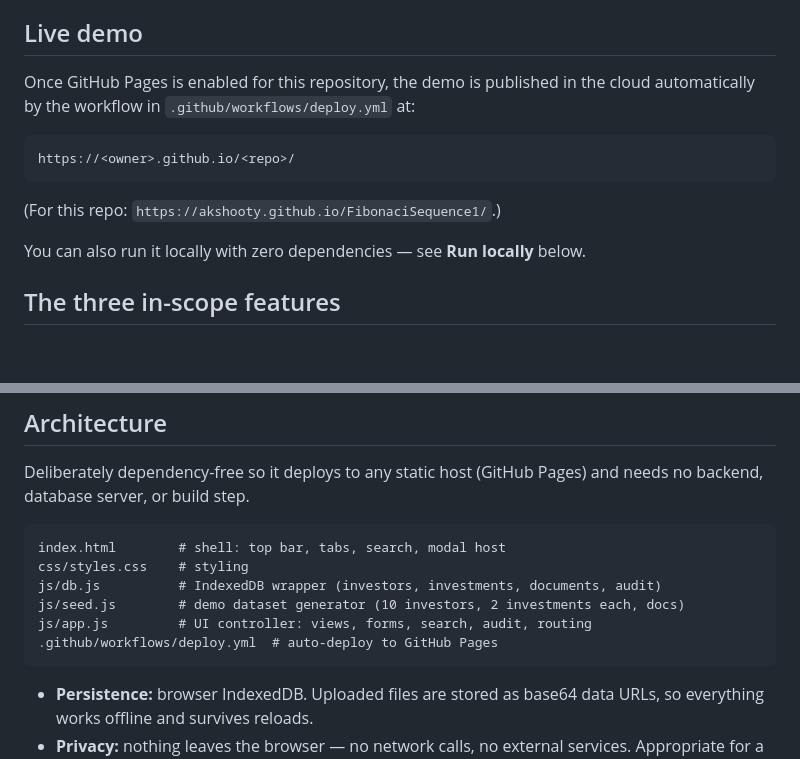
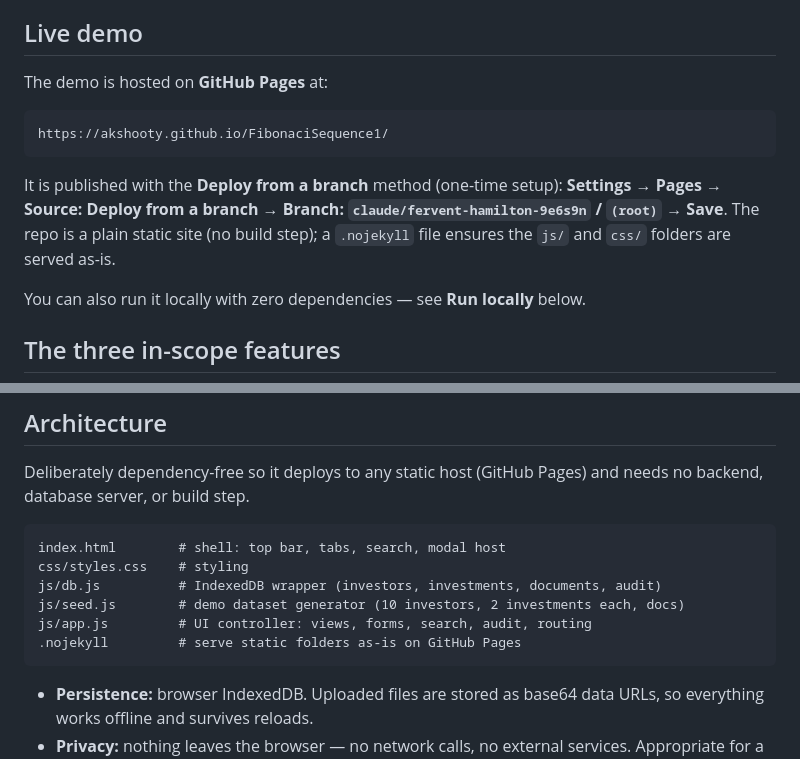
Before and after one commit to akshooty/FibonaciSequence1, a Markdown page: README.md, 2 parts joined by grey strips. GitHub-like rendering; blank space fills up the shorter version.

Commit message:
Update README for deploy-from-branch hosting

````diff
--- a/README.md
+++ b/README.md
@@ -10,14 +10,17 @@ audited application.
 
 ## Live demo
 
-Once GitHub Pages is enabled for this repository, the demo is published in the
-cloud automatically by the workflow in `.github/workflows/deploy.yml` at:
+The demo is hosted on **GitHub Pages** at:
 
 ```
-https://<owner>.github.io/<repo>/
+https://akshooty.github.io/FibonaciSequence1/
 ```
 
-(For this repo: `https://akshooty.github.io/FibonaciSequence1/`.)
+It is published with the **Deploy from a branch** method (one-time setup):
+**Settings → Pages → Source: Deploy from a branch → Branch:
+`claude/fervent-hamilton-9e6s9n` / `(root)` → Save**. The repo is a plain
+static site (no build step); a `.nojekyll` file ensures the `js/` and `css/`
+folders are served as-is.
 
 You can also run it locally with zero dependencies — see **Run locally** below.
 
@@ -56,7 +59,7 @@ css/styles.css    # styling
 js/db.js          # IndexedDB wrapper (investors, investments, documents, audit)
 js/seed.js        # demo dataset generator (10 investors, 2 investments each, docs)
 js/app.js         # UI controller: views, forms, search, audit, routing
-.github/workflows/deploy.yml  # auto-deploy to GitHub Pages
+.nojekyll         # serve static folders as-is on GitHub Pages
 ```
 
 - **Persistence:** browser IndexedDB. Uploaded files are stored as base64 data
````
